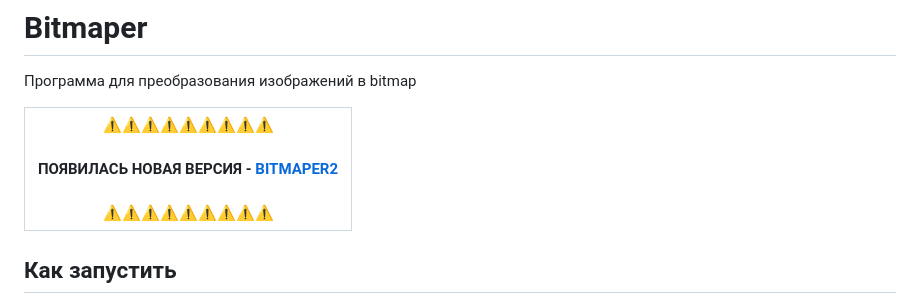
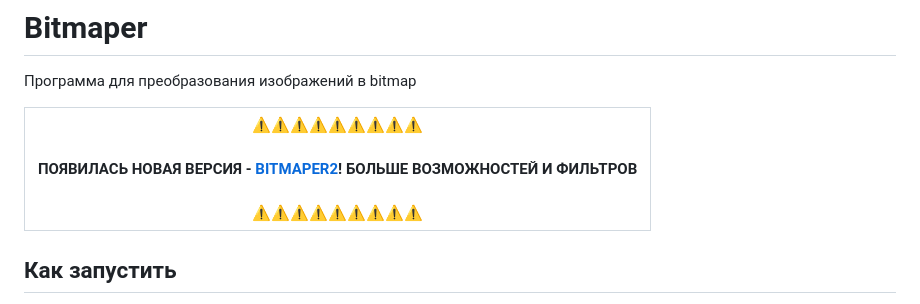
Before and after one commit to AlexGyver/Bitmaper, a Markdown page: README.md, the part around the change. Drawn GitHub-style.

```diff
--- a/README.md
+++ b/README.md
@@ -1,7 +1,7 @@
 # Bitmaper
 Программа для преобразования изображений в bitmap
 
-|⚠️⚠️⚠️⚠️⚠️⚠️⚠️⚠️⚠️<br><br>**ПОЯВИЛАСЬ НОВАЯ ВЕРСИЯ - [BITMAPER2](https://github.com/AlexGyver/Bitmaper2)**<br><br>⚠️⚠️⚠️⚠️⚠️⚠️⚠️⚠️⚠️|
+|⚠️⚠️⚠️⚠️⚠️⚠️⚠️⚠️⚠️<br><br>**ПОЯВИЛАСЬ НОВАЯ ВЕРСИЯ - [BITMAPER2](https://github.com/AlexGyver/Bitmaper2)! БОЛЬШЕ ВОЗМОЖНОСТЕЙ И ФИЛЬТРОВ**<br><br>⚠️⚠️⚠️⚠️⚠️⚠️⚠️⚠️⚠️|
 | --- |
 
 ## Как запустить
```
